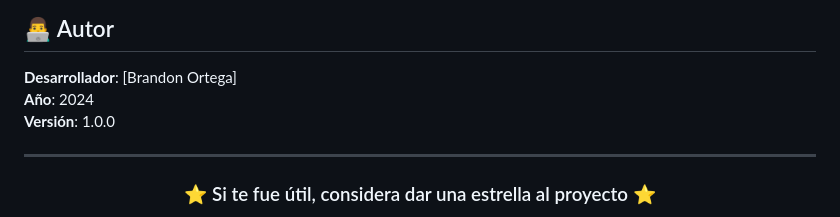
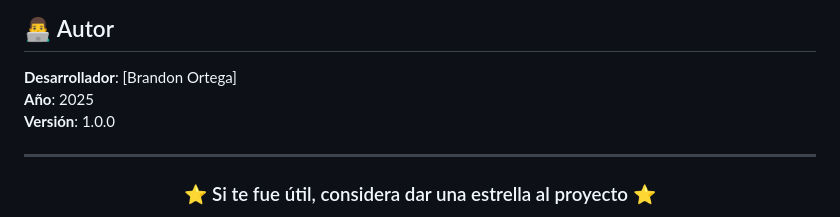
Before and after one commit to Brandon-Ortega/crowd-counter-ai, a Markdown page: README.md, the part around the change. GitHub-like rendering.

Commit message:
Update author year from 2024 to 2025

```diff
--- a/README.md
+++ b/README.md
@@ -313,7 +313,7 @@ Para reportar problemas, sugerencias o preguntas:
 ## 👨‍💻 Autor
 
 **Desarrollador**: [Brandon Ortega]
-**Año**: 2024
+**Año**: 2025
 **Versión**: 1.0.0
 
 ---
```
